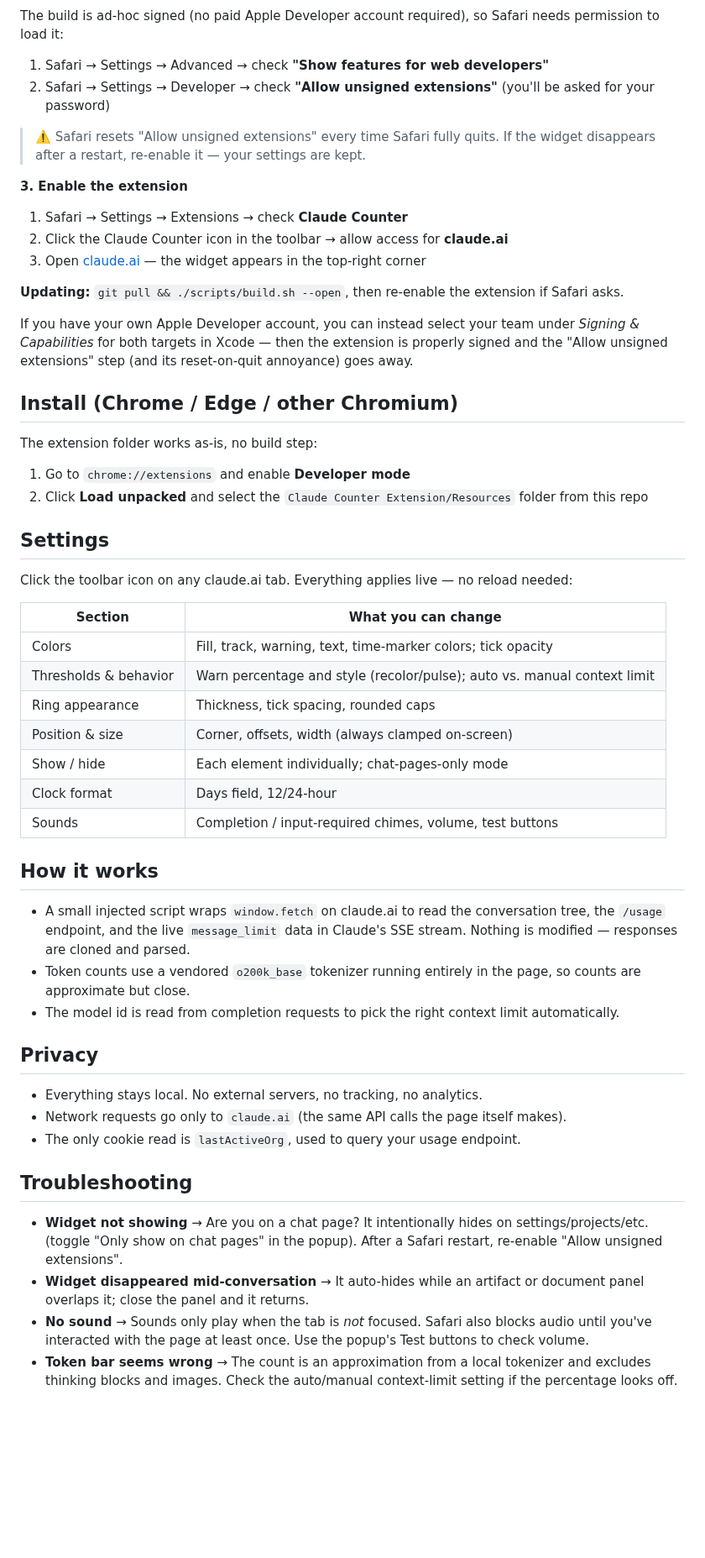
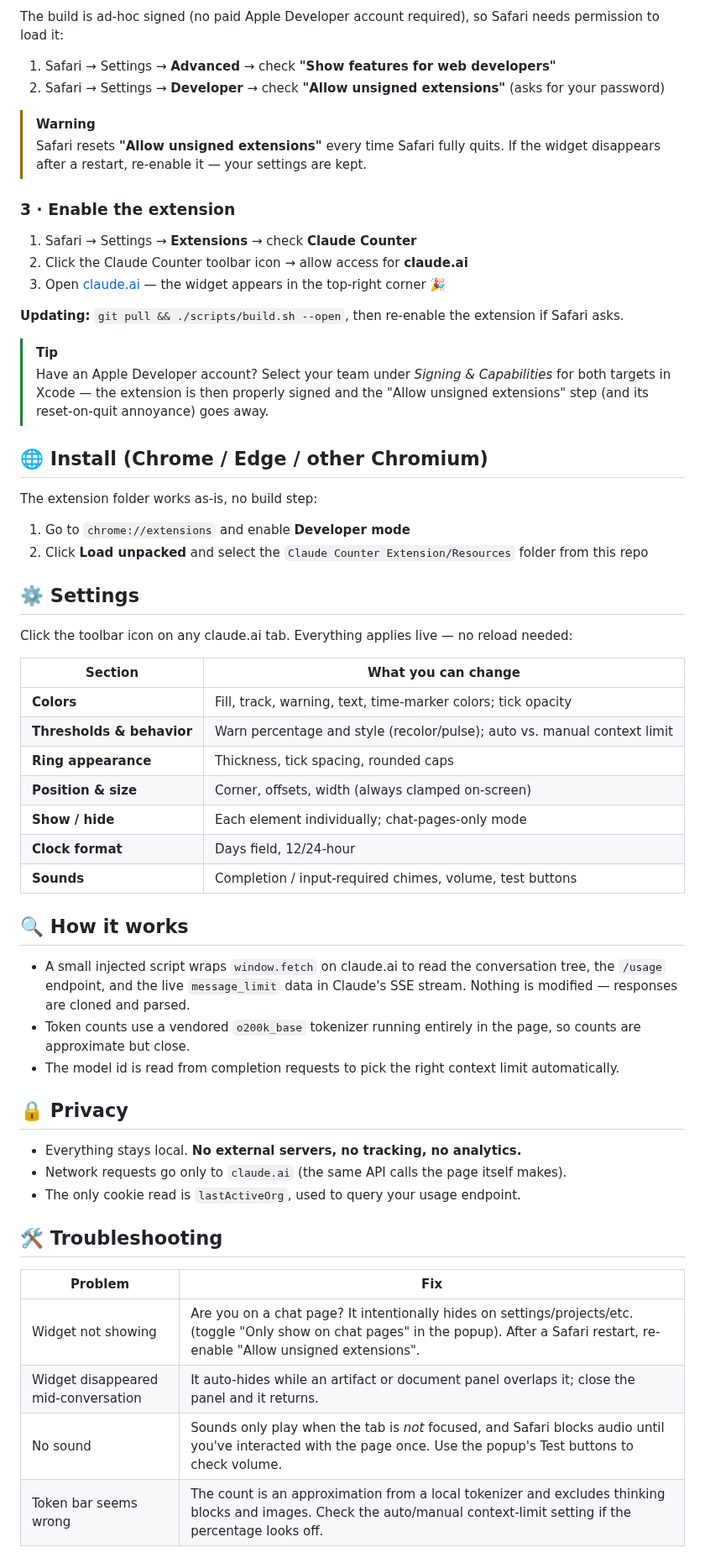
Before and after one commit to monishram2508/claude-counter, a Markdown page: README.md, the part around one of its changes. Shown at 84% size. GitHub-like rendering; blank space fills up the shorter version.

```diff
--- a/README.md
+++ b/README.md
@@ -37,58 +57,62 @@ This builds the app into `build/` and opens it. (Alternatively: open `Claude Cou
 
 The build is ad-hoc signed (no paid Apple Developer account required), so Safari needs permission to load it:
 
-1. Safari → Settings → Advanced → check **"Show features for web developers"**
-2. Safari → Settings → Developer → check **"Allow unsigned extensions"** (you'll be asked for your password)
+1. Safari → Settings → **Advanced** → check **"Show features for web developers"**
+2. Safari → Settings → **Developer** → check **"Allow unsigned extensions"** (asks for your password)
 
-> ⚠️ Safari resets "Allow unsigned extensions" every time Safari fully quits. If the widget disappears after a restart, re-enable it — your settings are kept.
+> [!WARNING]
+> Safari resets **"Allow unsigned extensions"** every time Safari fully quits. If the widget disappears after a restart, re-enable it — your settings are kept.
 
-**3. Enable the extension**
+### 3 · Enable the extension
 
-1. Safari → Settings → Extensions → check **Claude Counter**
-2. Click the Claude Counter icon in the toolbar → allow access for **claude.ai**
-3. Open [claude.ai](https://claude.ai) — the widget appears in the top-right corner
+1. Safari → Settings → **Extensions** → check **Claude Counter**
+2. Click the Claude Counter toolbar icon → allow access for **claude.ai**
+3. Open [claude.ai](https://claude.ai) — the widget appears in the top-right corner 🎉
 
 **Updating:** `git pull && ./scripts/build.sh --open`, then re-enable the extension if Safari asks.
 
-If you have your own Apple Developer account, you can instead select your team under *Signing & Capabilities* for both targets in Xcode — then the extension is properly signed and the "Allow unsigned extensions" step (and its reset-on-quit annoyance) goes away.
+> [!TIP]
+> Have an Apple Developer account? Select your team under *Signing & Capabilities* for both targets in Xcode — the extension is then properly signed and the "Allow unsigned extensions" step (and its reset-on-quit annoyance) goes away.
 
-## Install (Chrome / Edge / other Chromium)
+## 🌐 Install (Chrome / Edge / other Chromium)
 
 The extension folder works as-is, no build step:
 
 1. Go to `chrome://extensions` and enable **Developer mode**
 2. Click **Load unpacked** and select the `Claude Counter Extension/Resources` folder from this repo
 
-## Settings
+## ⚙️ Settings
 
 Click the toolbar icon on any claude.ai tab. Everything applies live — no reload needed:
 
 | Section | What you can change |
 |---|---|
-| Colors | Fill, track, warning, text, time-marker colors; tick opacity |
-| Thresholds & behavior | Warn percentage and style (recolor/pulse); auto vs. manual context limit |
-| Ring appearance | Thickness, tick spacing, rounded caps |
-| Position & size | Corner, offsets, width (always clamped on-screen) |
-| Show / hide | Each element individually; chat-pages-only mode |
-| Clock format | Days field, 12/24-hour |
-| Sounds | Completion / input-required chimes, volume, test buttons |
+| **Colors** | Fill, track, warning, text, time-marker colors; tick opacity |
+| **Thresholds & behavior** | Warn percentage and style (recolor/pulse); auto vs. manual context limit |
+| **Ring appearance** | Thickness, tick spacing, rounded caps |
+| **Position & size** | Corner, offsets, width (always clamped on-screen) |
+| **Show / hide** | Each element individually; chat-pages-only mode |
+| **Clock format** | Days field, 12/24-hour |
+| **Sounds** | Completion / input-required chimes, volume, test buttons |
 
-## How it works
+## 🔍 How it works
 
 - A small injected script wraps `window.fetch` on claude.ai to read the conversation tree, the `/usage` endpoint, and the live `message_limit` data in Claude's SSE stream. Nothing is modified — responses are cloned and parsed.
 - Token counts use a vendored `o200k_base` tokenizer running entirely in the page, so counts are approximate but close.
 - The model id is read from completion requests to pick the right context limit automatically.
 
-## Privacy
+## 🔒 Privacy
 
-- Everything stays local. No external servers, no tracking, no analytics.
+- Everything stays local. **No external servers, no tracking, no analytics.**
 - Network requests go only to `claude.ai` (the same API calls the page itself makes).
 - The only cookie read is `lastActiveOrg`, used to query your usage endpoint.
 
-## Troubleshooting
+## 🛠️ Troubleshooting
 
-- **Widget not showing** → Are you on a chat page? It intentionally hides on settings/projects/etc. (toggle "Only show on chat pages" in the popup). After a Safari restart, re-enable "Allow unsigned extensions".
-- **Widget disappeared mid-conversation** → It auto-hides while an artifact or document panel overlaps it; close the panel and it returns.
-- **No sound** → Sounds only play when the tab is *not* focused. Safari also blocks audio until you've interacted with the page at least once. Use the popup's Test buttons to check volume.
-- **Token bar seems wrong** → The count is an approximation from a local tokenizer and excludes thinking blocks and images. Check the auto/manual context-limit setting if the percentage looks off.
+| Problem | Fix |
+|---|---|
+| Widget not showing | Are you on a chat page? It intentionally hides on settings/projects/etc. (toggle "Only show on chat pages" in the popup). After a Safari restart, re-enable "Allow unsigned extensions". |
+| Widget disappeared mid-conversation | It auto-hides while an artifact or document panel overlaps it; close the panel and it returns. |
+| No sound | Sounds only play when the tab is *not* focused, and Safari blocks audio until you've interacted with the page once. Use the popup's Test buttons to check volume. |
+| Token bar seems wrong | The count is an approximation from a local tokenizer and excludes thinking blocks and images. Check the auto/manual context-limit setting if the percentage looks off. |
 
```
Also changed, not shown: other parts of README.md (+38 -18 lines), screenshot.png (added).
